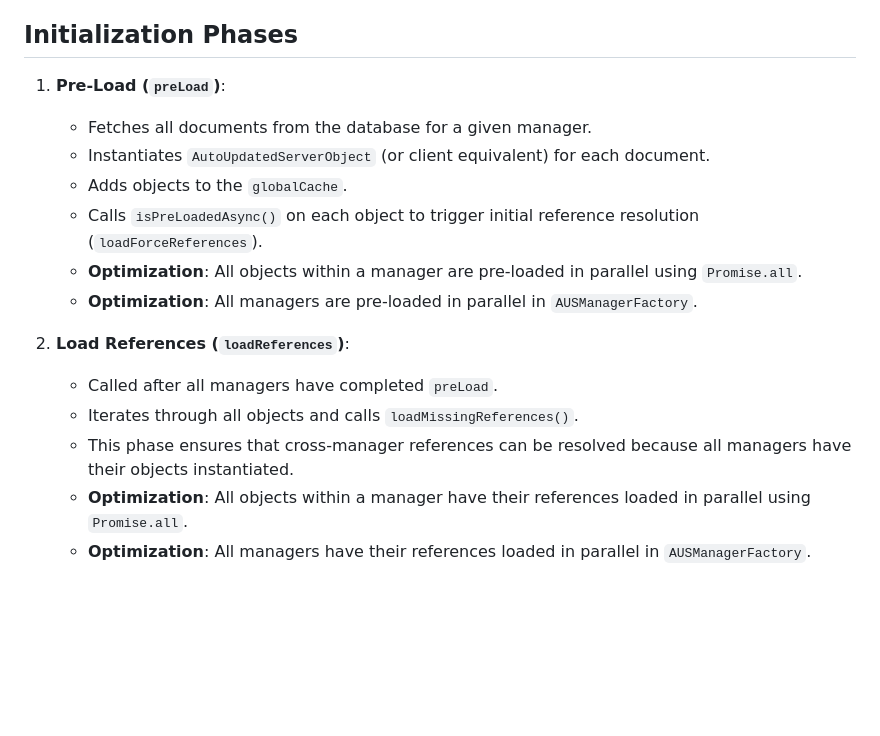
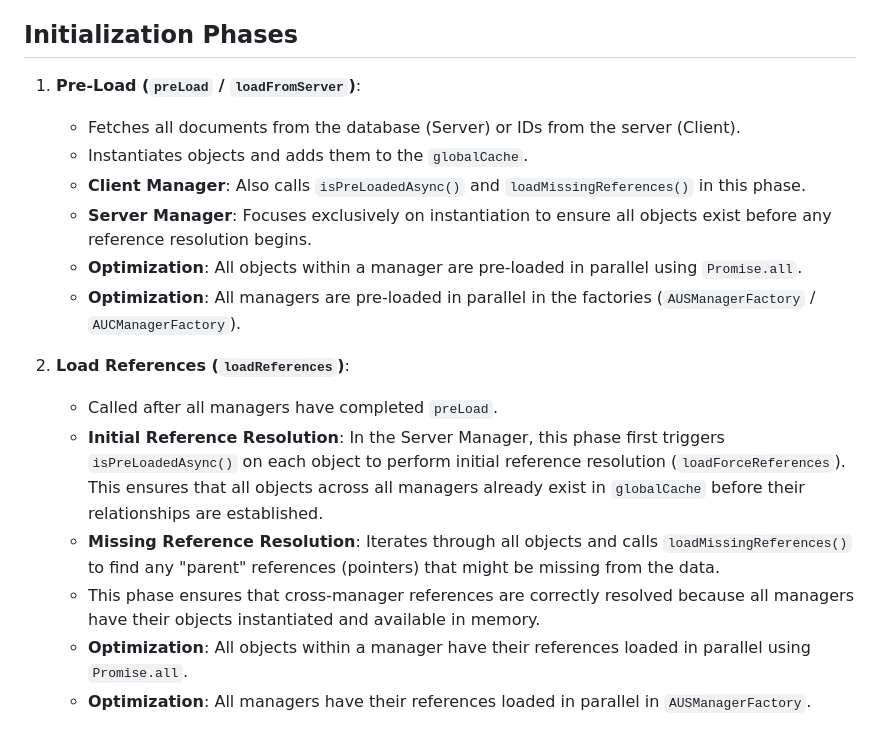
Before and after one commit to Prestizni-Software/DEM, a Markdown page: GEMINI_LOADING.md, the part around the change. Drawn GitHub-style; blank space fills up the shorter version.

Commit message:
Docs: Update loading process documentation for server manager --GEMINI

```diff
--- a/GEMINI_LOADING.md
+++ b/GEMINI_LOADING.md
@@ -4,18 +4,19 @@ The loading process in DEM (Data Exchange Manager) is a multi-phase operation de
 
 ## Initialization Phases
 
-1.  **Pre-Load (`preLoad`)**:
-    - Fetches all documents from the database for a given manager.
-    - Instantiates `AutoUpdatedServerObject` (or client equivalent) for each document.
-    - Adds objects to the `globalCache`.
-    - Calls `isPreLoadedAsync()` on each object to trigger initial reference resolution (`loadForceReferences`).
+1.  **Pre-Load (`preLoad` / `loadFromServer`)**:
+    - Fetches all documents from the database (Server) or IDs from the server (Client).
+    - Instantiates objects and adds them to the `globalCache`.
+    - **Client Manager**: Also calls `isPreLoadedAsync()` and `loadMissingReferences()` in this phase.
+    - **Server Manager**: Focuses exclusively on instantiation to ensure all objects exist before any reference resolution begins.
     - **Optimization**: All objects within a manager are pre-loaded in parallel using `Promise.all`.
-    - **Optimization**: All managers are pre-loaded in parallel in `AUSManagerFactory`.
+    - **Optimization**: All managers are pre-loaded in parallel in the factories (`AUSManagerFactory` / `AUCManagerFactory`).
 
 2.  **Load References (`loadReferences`)**:
     - Called after all managers have completed `preLoad`.
-    - Iterates through all objects and calls `loadMissingReferences()`.
-    - This phase ensures that cross-manager references can be resolved because all managers have their objects instantiated.
+    - **Initial Reference Resolution**: In the Server Manager, this phase first triggers `isPreLoadedAsync()` on each object to perform initial reference resolution (`loadForceReferences`). This ensures that all objects across all managers already exist in `globalCache` before their relationships are established.
+    - **Missing Reference Resolution**: Iterates through all objects and calls `loadMissingReferences()` to find any "parent" references (pointers) that might be missing from the data.
+    - This phase ensures that cross-manager references are correctly resolved because all managers have their objects instantiated and available in memory.
     - **Optimization**: All objects within a manager have their references loaded in parallel using `Promise.all`.
     - **Optimization**: All managers have their references loaded in parallel in `AUSManagerFactory`.
 
```
